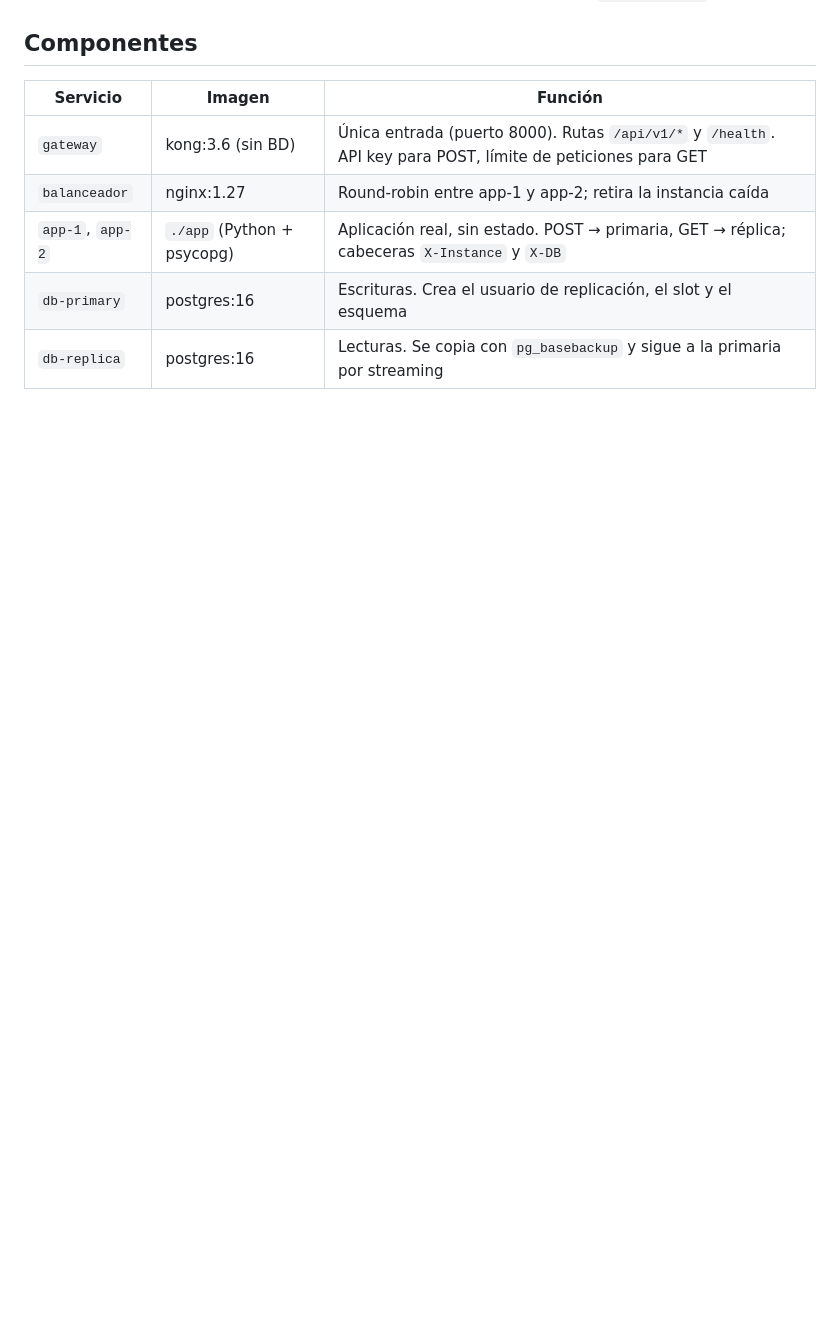
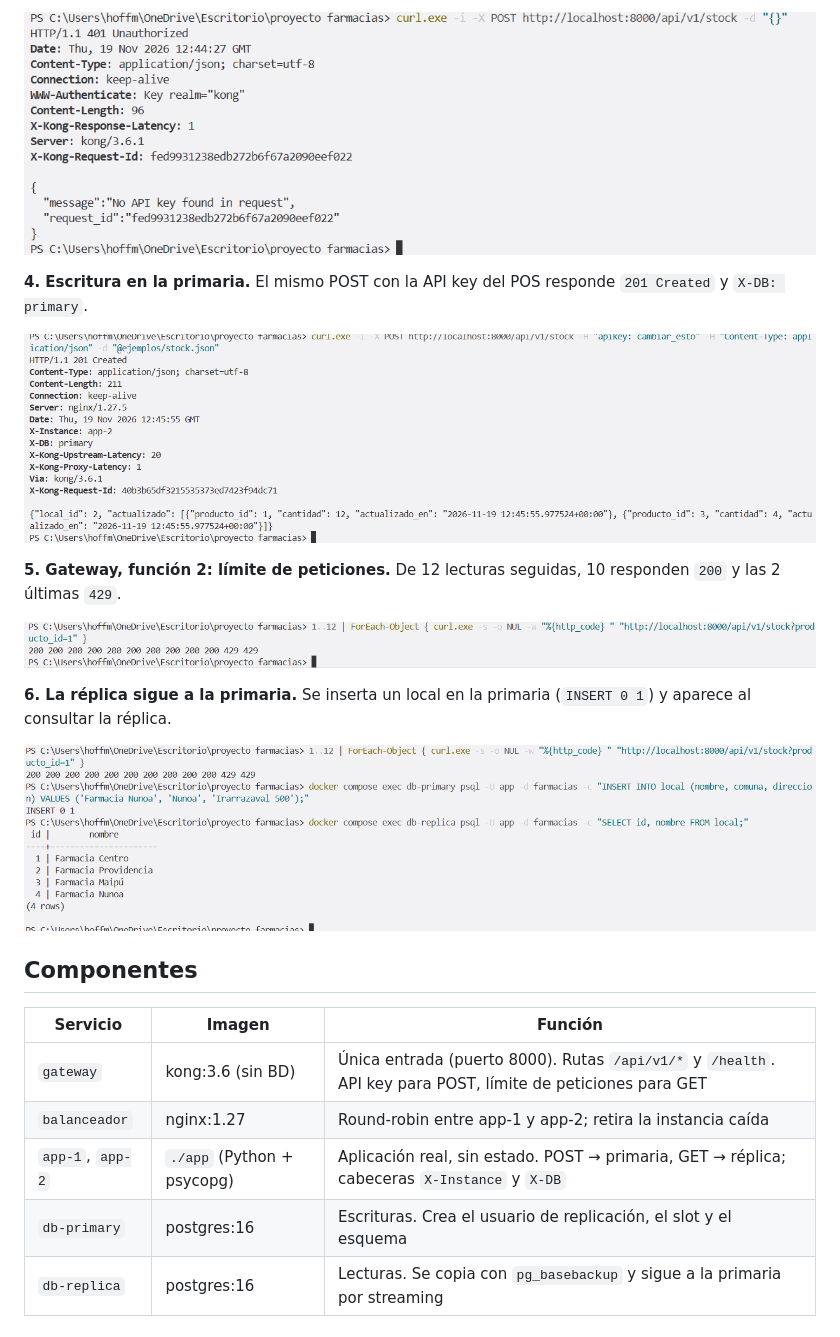
Before and after one commit to hoffmannnactochsebastianalexan-ux/stock-farmacias-isi601, a Markdown page: README.md, the part around one of its changes. Drawn GitHub-style; pictures changed too: docs/fase3/capturas/foto3-sin-apikey.png (added), docs/fase3/capturas/foto4-con-apikey.png (added), docs/fase3/capturas/foto5-limite.png (added); blank space fills up the shorter version.

Commit message:
agrega capturas de evidencia de funcionamiento al README
Co-Authored-By: Claude Sonnet 5.5 <noreply@anthropic.com>

```diff
--- a/README.md
+++ b/README.md
@@ -66,3 +80,17 @@ Formato del POST: `{"local_id": 2, "items": [{"producto_id": 1, "cantidad": 12}]
+![Sin API key](docs/fase3/capturas/foto3-sin-apikey.png)
+
+**4. Escritura en la primaria.** El mismo POST con la API key del POS responde `201 Created` y `X-DB: primary`.
+
+![Con API key](docs/fase3/capturas/foto4-con-apikey.png)
+
+**5. Gateway, función 2: límite de peticiones.** De 12 lecturas seguidas, 10 responden `200` y las 2 últimas `429`.
+
+![Límite de peticiones](docs/fase3/capturas/foto5-limite.png)
+
+**6. La réplica sigue a la primaria.** Se inserta un local en la primaria (`INSERT 0 1`) y aparece al consultar la réplica.
+
+![Réplica](docs/fase3/capturas/foto6-replica.png)
+
 ## Componentes
 
 | Servicio | Imagen | Función |
```
Also changed, not shown: other parts of README.md (+14 -0 lines), BITACORA.md (+1 -0 lines), docs/fase3/capturas/foto1-servicios.png (added), docs/fase3/capturas/foto2-balanceador.png (added).
